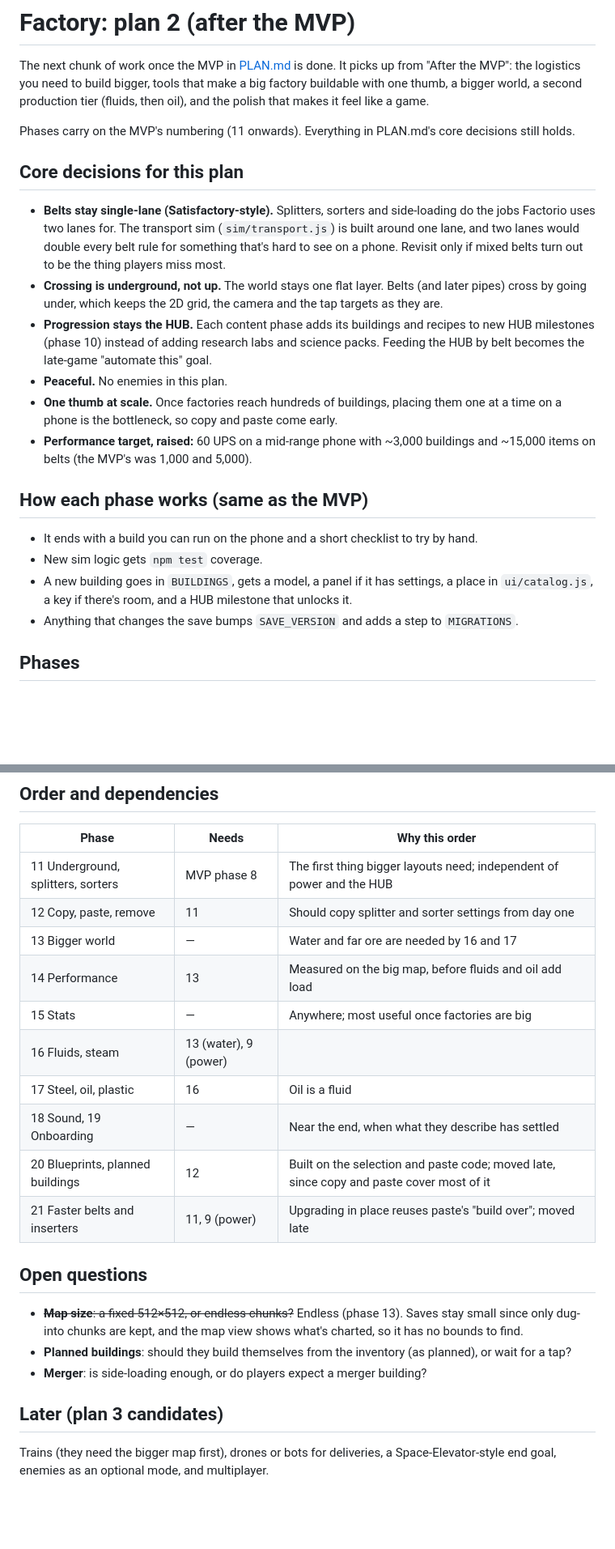
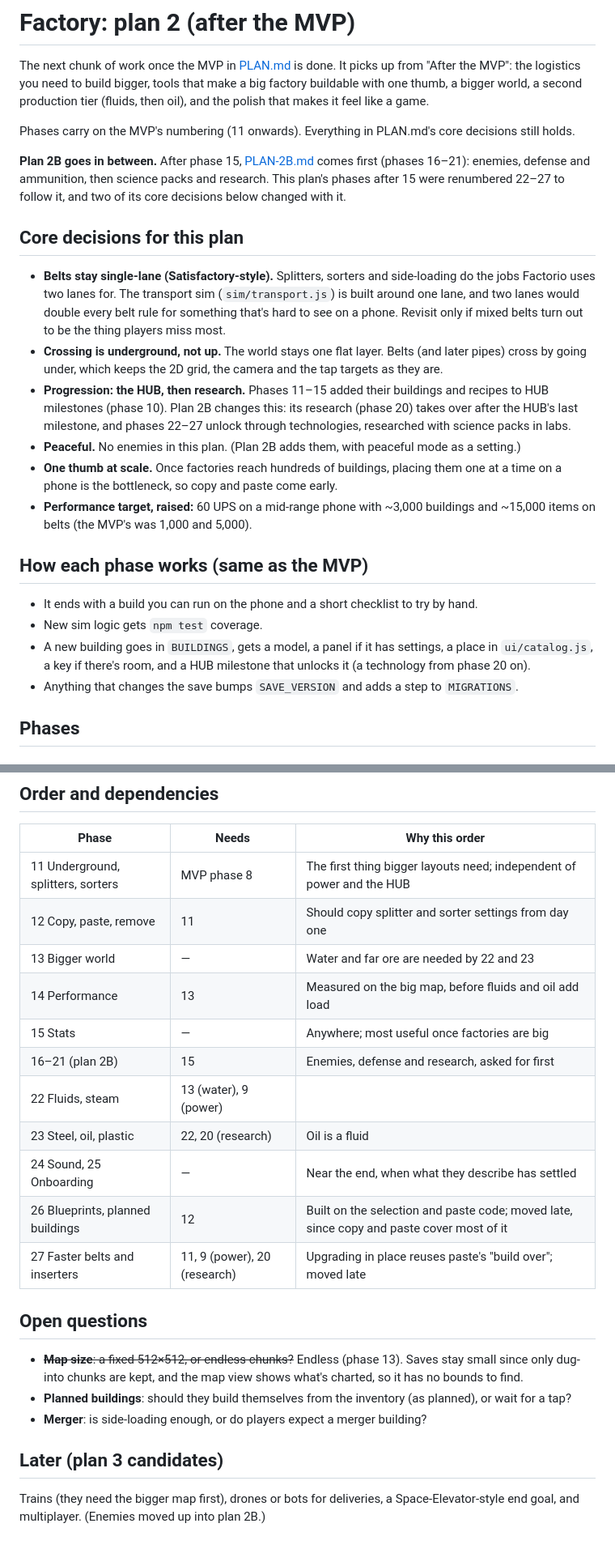
Before and after one commit to GrafXP/FactoryGame, a Markdown page: PLAN-2.md, 2 parts joined by grey strips. Shown at 81% size. GitHub-like rendering; blank space fills up the shorter version.

```diff
--- a/PLAN-2.md
+++ b/PLAN-2.md
@@ -7,6 +7,11 @@ big factory buildable with one thumb, a bigger world, a second production tier
 
 Phases carry on the MVP's numbering (11 onwards). Everything in PLAN.md's core
 decisions still holds.
+
+**Plan 2B goes in between.** After phase 15, [PLAN-2B.md](PLAN-2B.md) comes first
+(phases 16–21): enemies, defense and ammunition, then science packs and research.
+This plan's phases after 15 were renumbered 22–27 to follow it, and two of its core
+decisions below changed with it.
 
 ## Core decisions for this plan
 
@@ -18,10 +23,11 @@ decisions still holds.
 - **Crossing is underground, not up.** The world stays one flat layer. Belts (and
   later pipes) cross by going under, which keeps the 2D grid, the camera and the
   tap targets as they are.
-- **Progression stays the HUB.** Each content phase adds its buildings and recipes
-  to new HUB milestones (phase 10) instead of adding research labs and science
-  packs. Feeding the HUB by belt becomes the late-game "automate this" goal.
-- **Peaceful.** No enemies in this plan.
+- **Progression: the HUB, then research.** Phases 11–15 added their buildings and
+  recipes to HUB milestones (phase 10). Plan 2B changes this: its research (phase 20)
+  takes over after the HUB's last milestone, and phases 22–27 unlock through
+  technologies, researched with science packs in labs.
+- **Peaceful.** No enemies in this plan. (Plan 2B adds them, with peaceful mode as a setting.)
 - **One thumb at scale.** Once factories reach hundreds of buildings, placing them
   one at a time on a phone is the bottleneck, so copy and paste come early.
 - **Performance target, raised:** 60 UPS on a mid-range phone with ~3,000 buildings
@@ -32,7 +38,8 @@ decisions still holds.
 - It ends with a build you can run on the phone and a short checklist to try by hand.
 - New sim logic gets `npm test` coverage.
 - A new building goes in `BUILDINGS`, gets a model, a panel if it has settings, a
-  place in `ui/catalog.js`, a key if there's room, and a HUB milestone that unlocks it.
+  place in `ui/catalog.js`, a key if there's room, and a HUB milestone that unlocks it
+  (a technology from phase 20 on).
 - Anything that changes the save bumps `SAVE_VERSION` and adds a step to `MIGRATIONS`.
 
 ## Phases
@@ -286,14 +294,15 @@ Dragging a line of Mk2 belts over a Mk1 line upgrades the lot. Unlocked by a HUB
 |---|---|---|
 | 11 Underground, splitters, sorters | MVP phase 8 | The first thing bigger layouts need; independent of power and the HUB |
 | 12 Copy, paste, remove | 11 | Should copy splitter and sorter settings from day one |
-| 13 Bigger world | — | Water and far ore are needed by 16 and 17 |
+| 13 Bigger world | — | Water and far ore are needed by 22 and 23 |
 | 14 Performance | 13 | Measured on the big map, before fluids and oil add load |
 | 15 Stats | — | Anywhere; most useful once factories are big |
-| 16 Fluids, steam | 13 (water), 9 (power) | |
-| 17 Steel, oil, plastic | 16 | Oil is a fluid |
-| 18 Sound, 19 Onboarding | — | Near the end, when what they describe has settled |
-| 20 Blueprints, planned buildings | 12 | Built on the selection and paste code; moved late, since copy and paste cover most of it |
-| 21 Faster belts and inserters | 11, 9 (power) | Upgrading in place reuses paste's "build over"; moved late |
+| 16–21 (plan 2B) | 15 | Enemies, defense and research, asked for first |
+| 22 Fluids, steam | 13 (water), 9 (power) | |
+| 23 Steel, oil, plastic | 22, 20 (research) | Oil is a fluid |
+| 24 Sound, 25 Onboarding | — | Near the end, when what they describe has settled |
+| 26 Blueprints, planned buildings | 12 | Built on the selection and paste code; moved late, since copy and paste cover most of it |
+| 27 Faster belts and inserters | 11, 9 (power), 20 (research) | Upgrading in place reuses paste's "build over"; moved late |
 
 ## Open questions
 
@@ -307,4 +316,4 @@ Dragging a line of Mk2 belts over a Mk1 line upgrades the lot. Unlocked by a HUB
 ## Later (plan 3 candidates)
 
 Trains (they need the bigger map first), drones or bots for deliveries, a
-Space-Elevator-style end goal, enemies as an optional mode, and multiplayer.
+Space-Elevator-style end goal, and multiplayer. (Enemies moved up into plan 2B.)
```
Also changed, not shown: other parts of PLAN-2.md (+11 -10 lines), PLAN-2B.md (added, +254 -0 lines).
